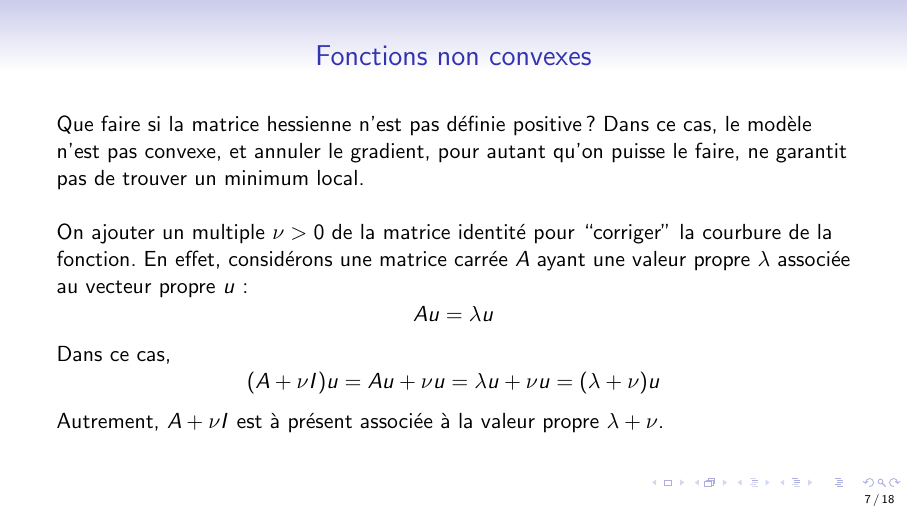
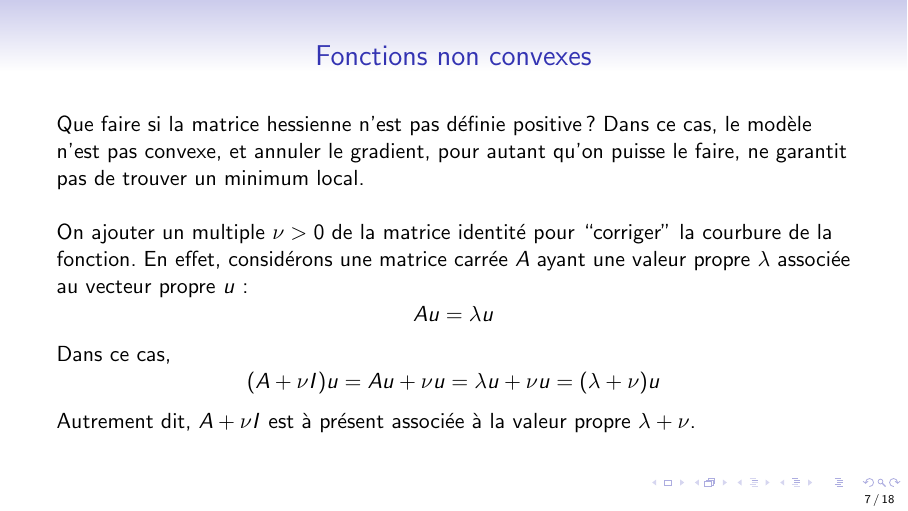
Before and after one commit to fbastin/NLP, LaTeX slides (05_Noncontraint-Newton.tex): page 7 of 18. Compiled offline with pdfLaTeX.

Commit message:
Correction typographique

```diff
--- a/05_Noncontraint-Newton.tex
+++ b/05_Noncontraint-Newton.tex
@@ -153,7 +153,7 @@ Dans ce cas,
 $$
 (A+\nu I)u = Au+\nu u = \lambda u + \nu u = (\lambda + \nu) u
 $$
-Autrement, $A+\nu I$ est à présent associée à la valeur propre $\lambda + \nu$.
+Autrement dit, $A+\nu I$ est à présent associée à la valeur propre $\lambda + \nu$.
 
 \end{frame}
 
```
Also changed, not shown: 05_Noncontraint-Newton.pdf.
